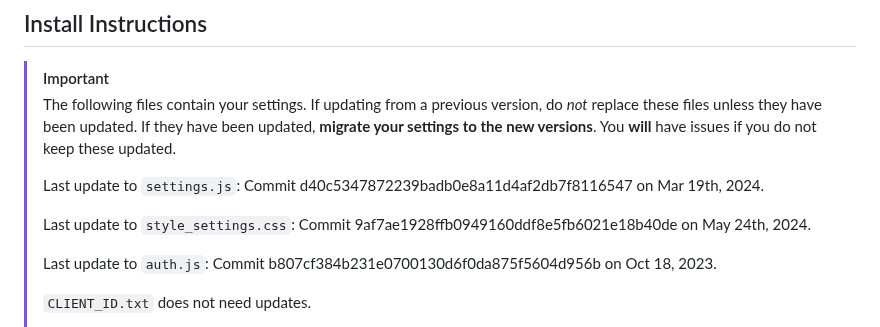
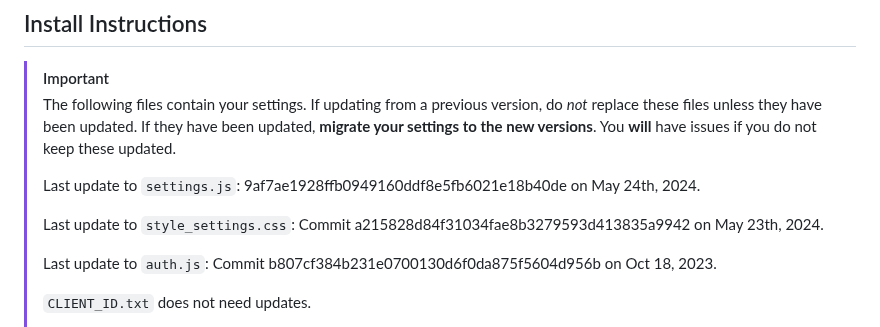
Before and after one commit to DamienPup/TwitchChat-To-Do-List, a Markdown page: README.md, the part around the change. Drawn GitHub-style.

Commit message:
fix: README.md

```diff
--- a/README.md
+++ b/README.md
@@ -60,9 +60,9 @@ By default everyone can use `help`,  `credits` and `github`, `add` tasks, as wel
 > The following files contain your settings. If updating from a previous version, do *not* replace these files unless they have been updated. If they have been updated, **migrate your settings to the new versions**.
 > You **will** have issues if you do not keep these updated.
 >
-> Last update to `settings.js`: Commit d40c5347872239badb0e8a11d4af2db7f8116547 on Mar 19th, 2024.
+> Last update to `settings.js`: 9af7ae1928ffb0949160ddf8e5fb6021e18b40de on May 24th, 2024.
 >
-> Last update to `style_settings.css`: Commit 9af7ae1928ffb0949160ddf8e5fb6021e18b40de on May 24th, 2024.
+> Last update to `style_settings.css`: Commit a215828d84f31034fae8b3279593d413835a9942 on May 23th, 2024.
 >
 > Last update to `auth.js`: Commit b807cf384b231e0700130d6f0da875f5604d956b on Oct 18, 2023.
 >
```
